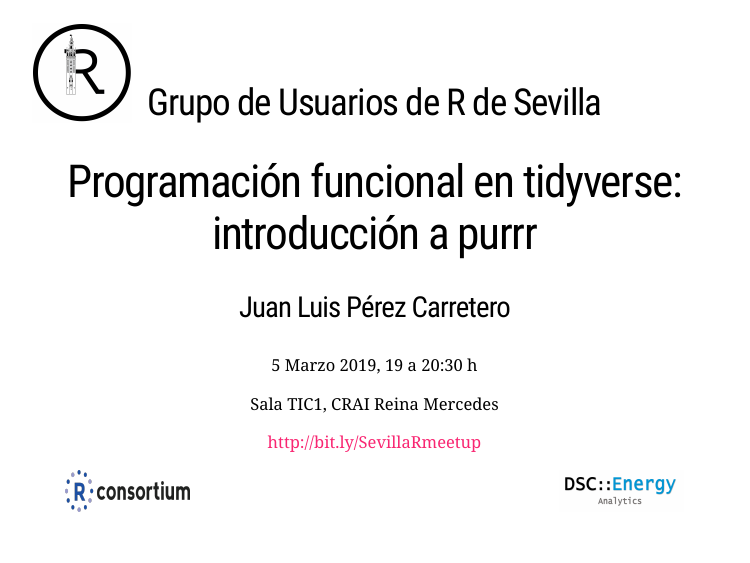
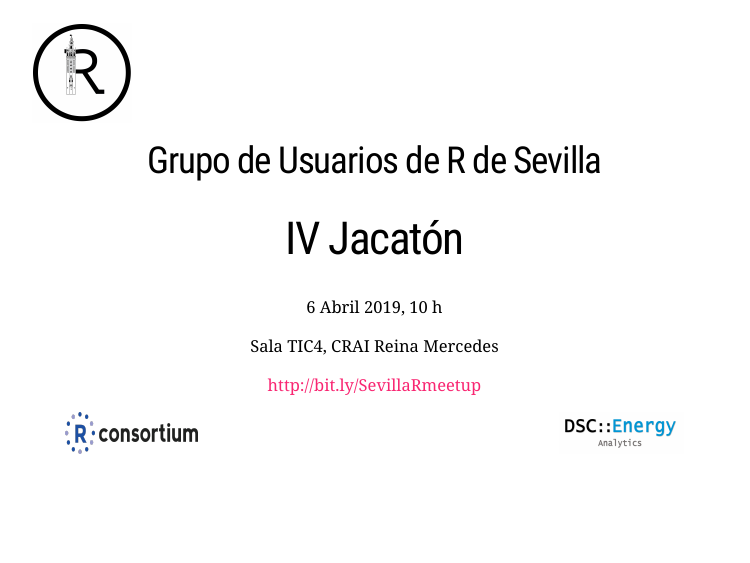
Before and after one commit to SevillaR/meetings, an R Markdown document (cartel_xaringan/cartel_meetings_xaringan.Rmd): the whole page. The pictures show the slides in the output file cartel_xaringan/cartel_meetings_xaringan.html that the author committed with the source; the slides are laid out offline by our stand-in for remark.js, each with all of its steps uncovered, in fonts that may differ from those the slides ask for, and without slide numbers, shadows or browser add-ons.

Commit message:
add cartel jacaton

```diff
--- a/cartel_xaringan/cartel_meetings_xaringan.Rmd
+++ b/cartel_xaringan/cartel_meetings_xaringan.Rmd
@@ -21,21 +21,21 @@ class: title-slide, center, middle
 ## Grupo de Usuarios de R de Sevilla
 
 
-# Programación funcional en tidyverse: introducción a purrr
+# IV Jacatón
 
 
-### Juan Luis Pérez Carretero
+###
 
 
-5 Marzo 2019, 19 a 20:30 h
+6 Abril 2019, 10 h
 
 
-Sala TIC1, CRAI Reina Mercedes
+Sala TIC4, CRAI Reina Mercedes
 
 
 http://bit.ly/SevillaRmeetup
 
 
 
-<img align="left" src="logoRConsortium.png" height="50" width="150"/>
+<img align="left" src="logoRConsortium.png" height="50" width="160"/>
 <img align="right" src="logoDSC.png" height="50" width="150"/>
```
Also changed, not shown: cartel_xaringan/cartel_meetings_xaringan.html, cartel_xaringan/carteles/2019-04-06.pdf (added), 1 other file.
